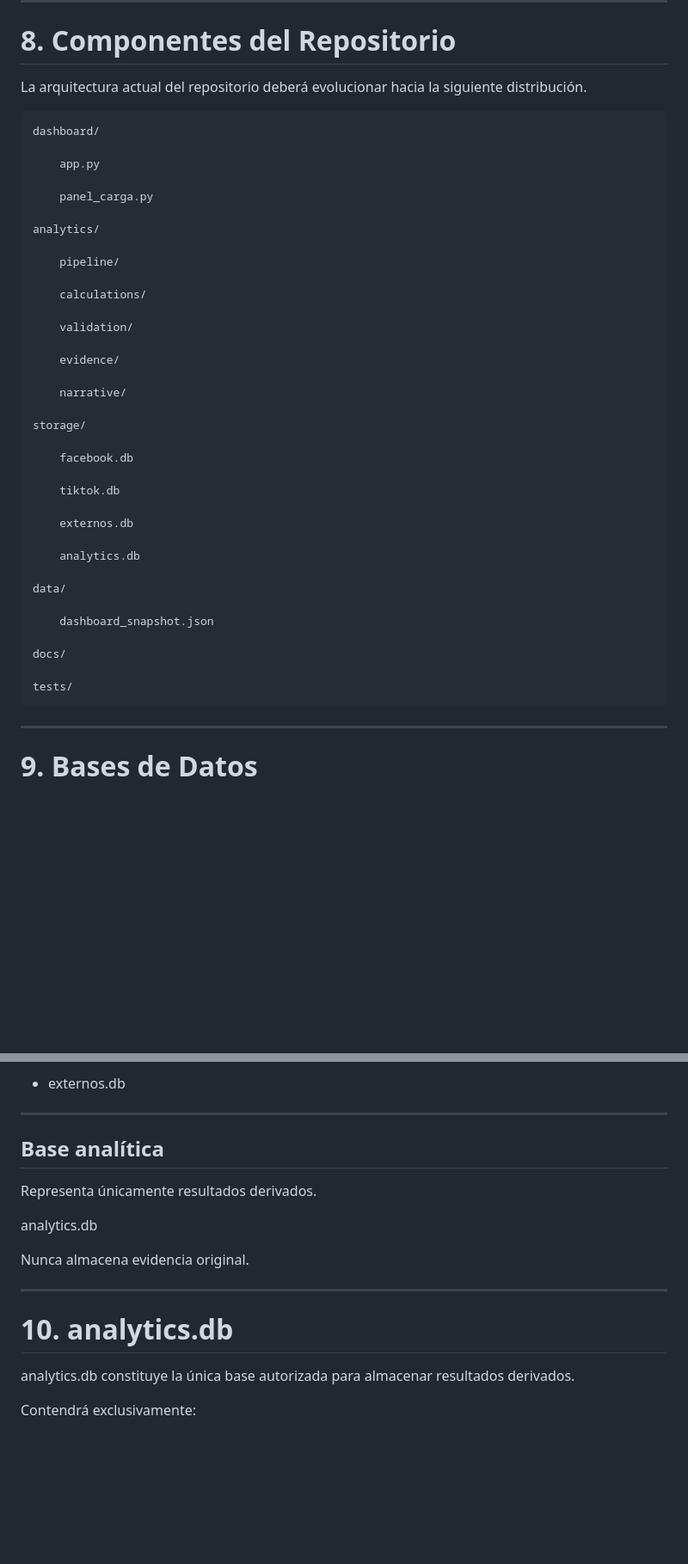
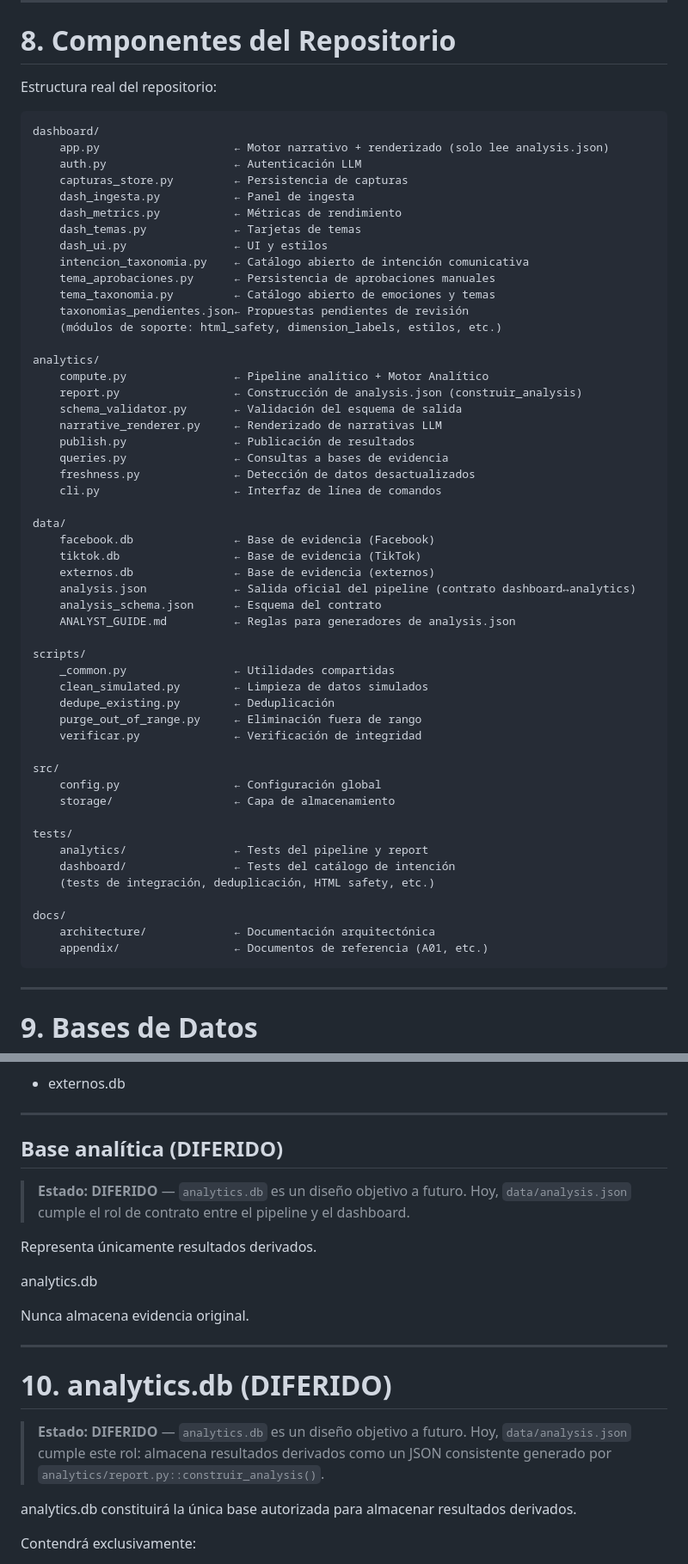
Before and after one commit to Dash-zorvak/scrap, a Markdown page: docs/architecture/002_ARCHITECTURE.md, 2 parts joined by grey strips. Shown at 86% size. Drawn GitHub-style; blank space fills up the shorter version.

Commit message:
docs: actualizar arquitectura — flujo real, estructura repo, contrato analysis.json
Bloque 3 — sincroniza 002_ARCHITECTURE.md con la implementación real:

§3/§6: Diagramas de flujo reemplazan analytics.db/dashboard_snapshot.json
por el flujo real: compute.py → report.py::construir_analysis() →
data/analysis.json → app.py (solo lee).

§8: Árbol de archivos actualizado a la estructura real del repo
(dashboard/, analytics/, data/, scripts/, src/, tests/, docs/).

§9/§10/§11: analytics.db y dashboard_snapshot.json marcados como
DIFERIDO (diseño objetivo a futuro). Se aclara que data/analysis.json
cumple este rol hoy.

§15/§16/§17/§21: Todas las referencias a dashboard_snapshot.json
reemplazadas por data/analysis.json. Criterios de aceptación
actualizados al contrato real.

````diff
--- a/docs/architecture/002_ARCHITECTURE.md
+++ b/docs/architecture/002_ARCHITECTURE.md
@@ -297,44 +310,60 @@ Dashboard → Evidencia
 
 # 8. Componentes del Repositorio
 
-La arquitectura actual del repositorio deberá evolucionar hacia la siguiente distribución.
+Estructura real del repositorio:
 
 ```
 dashboard/
-
-    app.py
-
-    panel_carga.py
+    app.py                    ← Motor narrativo + renderizado (solo lee analysis.json)
+    auth.py                   ← Autenticación LLM
+    capturas_store.py         ← Persistencia de capturas
+    dash_ingesta.py           ← Panel de ingesta
+    dash_metrics.py           ← Métricas de rendimiento
+    dash_temas.py             ← Tarjetas de temas
+    dash_ui.py                ← UI y estilos
+    intencion_taxonomia.py    ← Catálogo abierto de intención comunicativa
+    tema_aprobaciones.py      ← Persistencia de aprobaciones manuales
+    tema_taxonomia.py         ← Catálogo abierto de emociones y temas
+    taxonomias_pendientes.json← Propuestas pendientes de revisión
+    (módulos de soporte: html_safety, dimension_labels, estilos, etc.)
 
 analytics/
-
-    pipeline/
-
-    calculations/
-
-    validation/
-
-    evidence/
-
-    narrative/
-
-storage/
-
-    facebook.db
-
-    tiktok.db
-
-    externos.db
-
-    analytics.db
+    compute.py                ← Pipeline analítico + Motor Analítico
+    report.py                 ← Construcción de analysis.json (construir_analysis)
+    schema_validator.py       ← Validación del esquema de salida
+    narrative_renderer.py     ← Renderizado de narrativas LLM
+    publish.py                ← Publicación de resultados
+    queries.py                ← Consultas a bases de evidencia
+    freshness.py              ← Detección de datos desactualizados
+    cli.py                    ← Interfaz de línea de comandos
 
 data/
+    facebook.db               ← Base de evidencia (Facebook)
+    tiktok.db                 ← Base de evidencia (TikTok)
+    externos.db               ← Base de evidencia (externos)
+    analysis.json             ← Salida oficial del pipeline (contrato dashboard↔analytics)
+    analysis_schema.json      ← Esquema del contrato
+    ANALYST_GUIDE.md          ← Reglas para generadores de analysis.json
 
-    dashboard_snapshot.json
+scripts/
+    _common.py                ← Utilidades compartidas
+    clean_simulated.py        ← Limpieza de datos simulados
+    dedupe_existing.py        ← Deduplicación
+    purge_out_of_range.py     ← Eliminación fuera de rango
+    verificar.py              ← Verificación de integridad
+
+src/
+    config.py                 ← Configuración global
+    storage/                  ← Capa de almacenamiento
+
+tests/
+    analytics/                ← Tests del pipeline y report
+    dashboard/                ← Tests del catálogo de intención
+    (tests de integración, deduplicación, HTML safety, etc.)
 
 docs/
-
-tests/
+    architecture/             ← Documentación arquitectónica
+    appendix/                 ← Documentos de referencia (A01, etc.)
 ```
 
 ---
@@ -355,7 +384,9 @@ No contienen cálculos.
 
 ---
 
-## Base analítica
+## Base analítica (DIFERIDO)
+
+> **Estado: DIFERIDO** — `analytics.db` es un diseño objetivo a futuro. Hoy, `data/analysis.json` cumple el rol de contrato entre el pipeline y el dashboard.
 
 Representa únicamente resultados derivados.
 
@@ -365,9 +396,11 @@ Nunca almacena evidencia original.
 
 ---
 
-# 10. analytics.db
+# 10. analytics.db (DIFERIDO)
 
-analytics.db constituye la única base autorizada para almacenar resultados derivados.
+> **Estado: DIFERIDO** — `analytics.db` es un diseño objetivo a futuro. Hoy, `data/analysis.json` cumple este rol: almacena resultados derivados como un JSON consistente generado por `analytics/report.py::construir_analysis()`.
+
+analytics.db constituirá la única base autorizada para almacenar resultados derivados.
 
 Contendrá exclusivamente:
 
````
Also changed, not shown: other parts of docs/architecture/002_ARCHITECTURE.md (+33 -16 lines).
